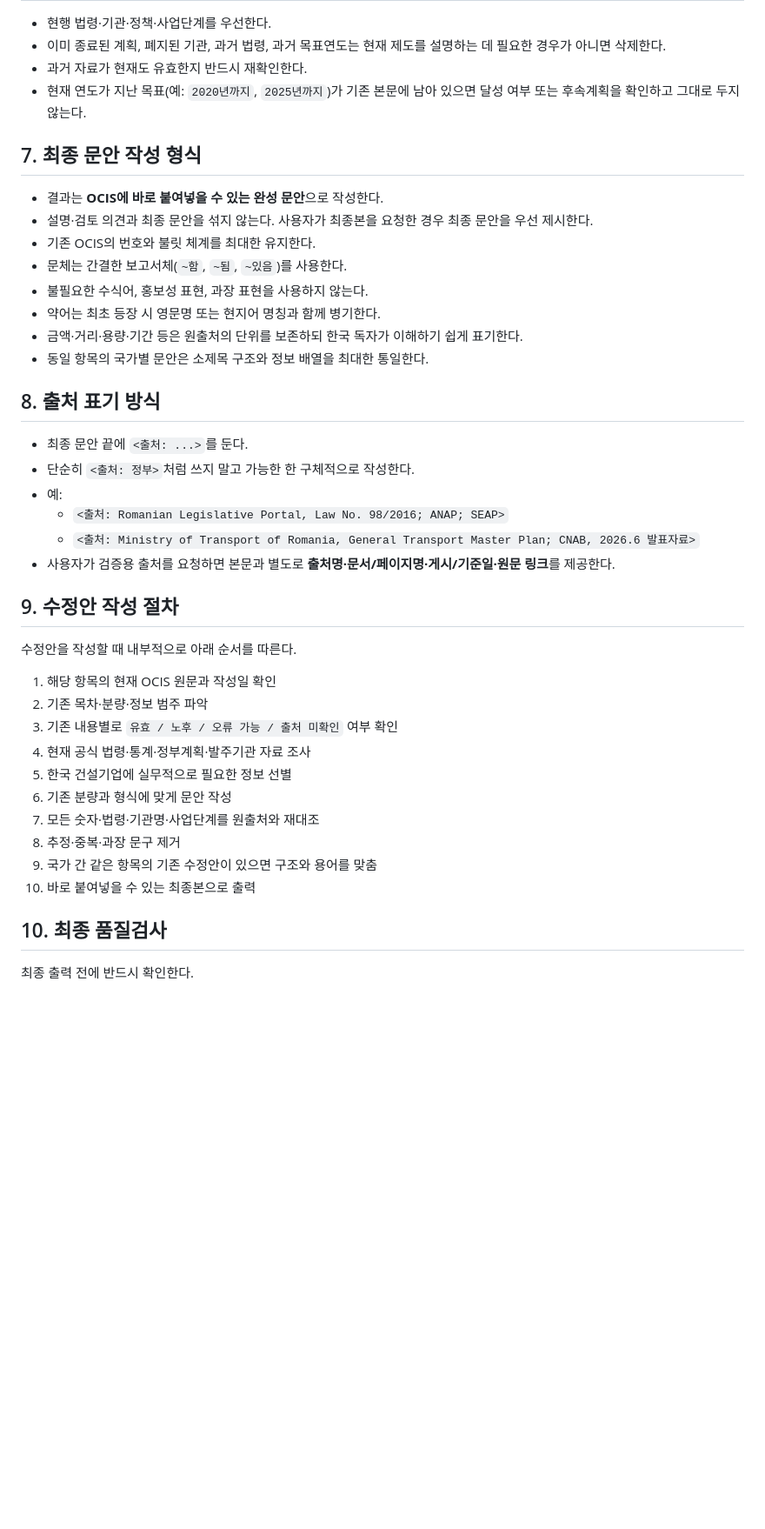
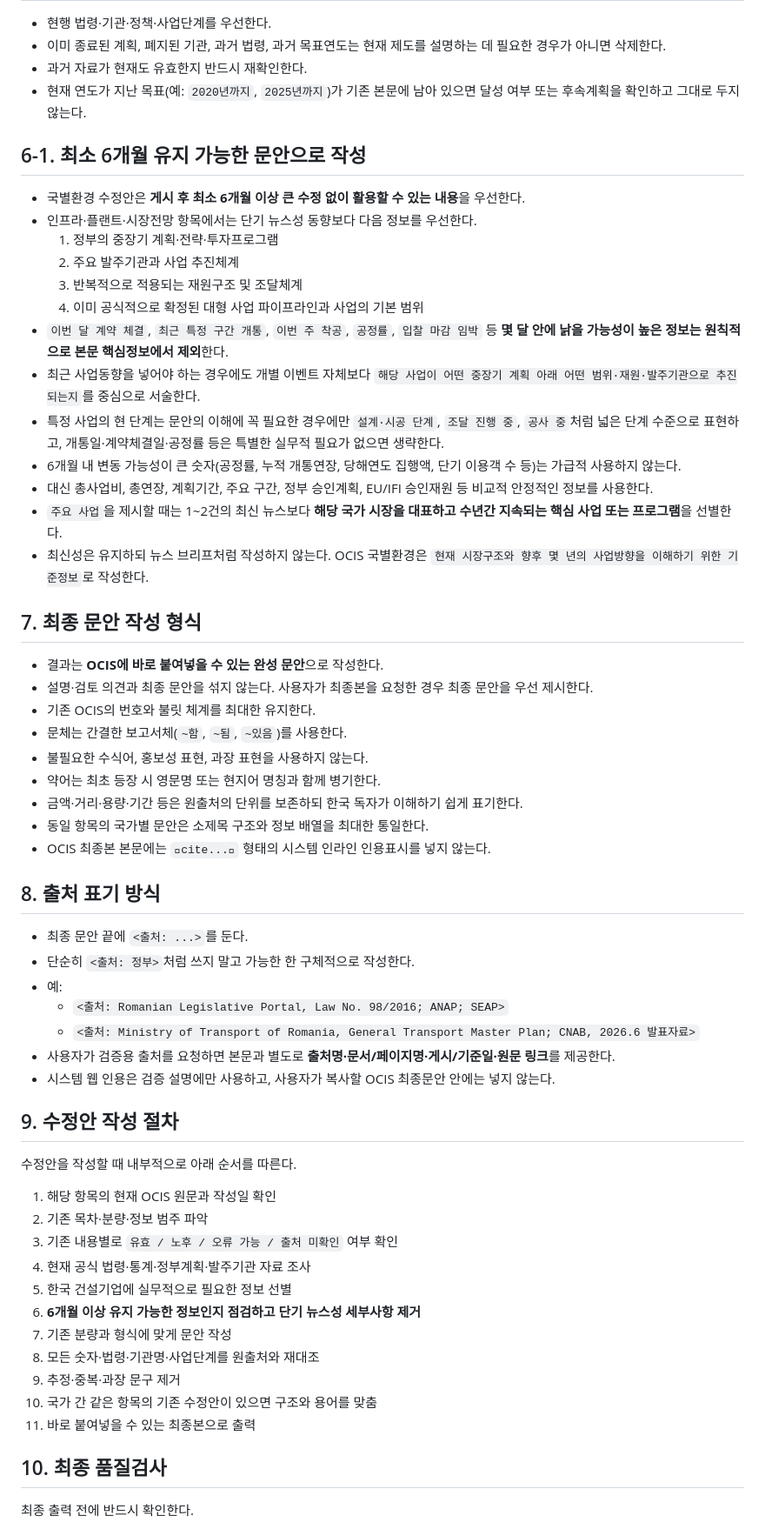
Before and after one commit to icakmenadiv/Country-info, a Markdown page: PROMPT.md, the part around one of its changes. Shown at 87% size. GitHub-like rendering; blank space fills up the shorter version.

Commit message:
Add six-month durability rule for OCIS revisions

```diff
--- a/PROMPT.md
+++ b/PROMPT.md
@@ -130,6 +130,21 @@
 - 과거 자료가 현재도 유효한지 반드시 재확인한다.
 - 현재 연도가 지난 목표(예: `2020년까지`, `2025년까지`)가 기존 본문에 남아 있으면 달성 여부 또는 후속계획을 확인하고 그대로 두지 않는다.
 
+## 6-1. 최소 6개월 유지 가능한 문안으로 작성
+- 국별환경 수정안은 **게시 후 최소 6개월 이상 큰 수정 없이 활용할 수 있는 내용**을 우선한다.
+- 인프라·플랜트·시장전망 항목에서는 단기 뉴스성 동향보다 다음 정보를 우선한다.
+  1. 정부의 중장기 계획·전략·투자프로그램
+  2. 주요 발주기관과 사업 추진체계
+  3. 반복적으로 적용되는 재원구조 및 조달체계
+  4. 이미 공식적으로 확정된 대형 사업 파이프라인과 사업의 기본 범위
+- `이번 달 계약 체결`, `최근 특정 구간 개통`, `이번 주 착공`, `공정률`, `입찰 마감 임박` 등 **몇 달 안에 낡을 가능성이 높은 정보는 원칙적으로 본문 핵심정보에서 제외**한다.
+- 최근 사업동향을 넣어야 하는 경우에도 개별 이벤트 자체보다 `해당 사업이 어떤 중장기 계획 아래 어떤 범위·재원·발주기관으로 추진되는지`를 중심으로 서술한다.
+- 특정 사업의 현 단계는 문안의 이해에 꼭 필요한 경우에만 `설계·시공 단계`, `조달 진행 중`, `공사 중`처럼 넓은 단계 수준으로 표현하고, 개통일·계약체결일·공정률 등은 특별한 실무적 필요가 없으면 생략한다.
+- 6개월 내 변동 가능성이 큰 숫자(공정률, 누적 개통연장, 당해연도 집행액, 단기 이용객 수 등)는 가급적 사용하지 않는다.
+- 대신 총사업비, 총연장, 계획기간, 주요 구간, 정부 승인계획, EU/IFI 승인재원 등 비교적 안정적인 정보를 사용한다.
+- `주요 사업`을 제시할 때는 1~2건의 최신 뉴스보다 **해당 국가 시장을 대표하고 수년간 지속되는 핵심 사업 또는 프로그램**을 선별한다.
+- 최신성은 유지하되 뉴스 브리프처럼 작성하지 않는다. OCIS 국별환경은 `현재 시장구조와 향후 몇 년의 사업방향을 이해하기 위한 기준정보`로 작성한다.
+
 ## 7. 최종 문안 작성 형식
 - 결과는 **OCIS에 바로 붙여넣을 수 있는 완성 문안**으로 작성한다.
 - 설명·검토 의견과 최종 문안을 섞지 않는다. 사용자가 최종본을 요청한 경우 최종 문안을 우선 제시한다.
@@ -139,6 +154,7 @@
 - 약어는 최초 등장 시 영문명 또는 현지어 명칭과 함께 병기한다.
 - 금액·거리·용량·기간 등은 원출처의 단위를 보존하되 한국 독자가 이해하기 쉽게 표기한다.
 - 동일 항목의 국가별 문안은 소제목 구조와 정보 배열을 최대한 통일한다.
+- OCIS 최종본 본문에는 `cite...` 형태의 시스템 인라인 인용표시를 넣지 않는다.
 
 ## 8. 출처 표기 방식
 - 최종 문안 끝에 `<출처: ...>`를 둔다.
@@ -147,6 +163,7 @@
   - `<출처: Romanian Legislative Portal, Law No. 98/2016; ANAP; SEAP>`
   - `<출처: Ministry of Transport of Romania, General Transport Master Plan; CNAB, 2026.6 발표자료>`
 - 사용자가 검증용 출처를 요청하면 본문과 별도로 **출처명·문서/페이지명·게시/기준일·원문 링크**를 제공한다.
+- 시스템 웹 인용은 검증 설명에만 사용하고, 사용자가 복사할 OCIS 최종문안 안에는 넣지 않는다.
 
 ## 9. 수정안 작성 절차
 수정안을 작성할 때 내부적으로 아래 순서를 따른다.
@@ -155,11 +172,12 @@
 3. 기존 내용별로 `유효 / 노후 / 오류 가능 / 출처 미확인` 여부 확인
 4. 현재 공식 법령·통계·정부계획·발주기관 자료 조사
 5. 한국 건설기업에 실무적으로 필요한 정보 선별
-6. 기존 분량과 형식에 맞게 문안 작성
-7. 모든 숫자·법령·기관명·사업단계를 원출처와 재대조
-8. 추정·중복·과장 문구 제거
-9. 국가 간 같은 항목의 기존 수정안이 있으면 구조와 용어를 맞춤
-10. 바로 붙여넣을 수 있는 최종본으로 출력
+6. **6개월 이상 유지 가능한 정보인지 점검하고 단기 뉴스성 세부사항 제거**
+7. 기존 분량과 형식에 맞게 문안 작성
+8. 모든 숫자·법령·기관명·사업단계를 원출처와 재대조
+9. 추정·중복·과장 문구 제거
+10. 국가 간 같은 항목의 기존 수정안이 있으면 구조와 용어를 맞춤
+11. 바로 붙여넣을 수 있는 최종본으로 출력
 
 ## 10. 최종 품질검사
 최종 출력 전에 반드시 확인한다.
```
Also changed, not shown: other parts of PROMPT.md (+2 -0 lines).
